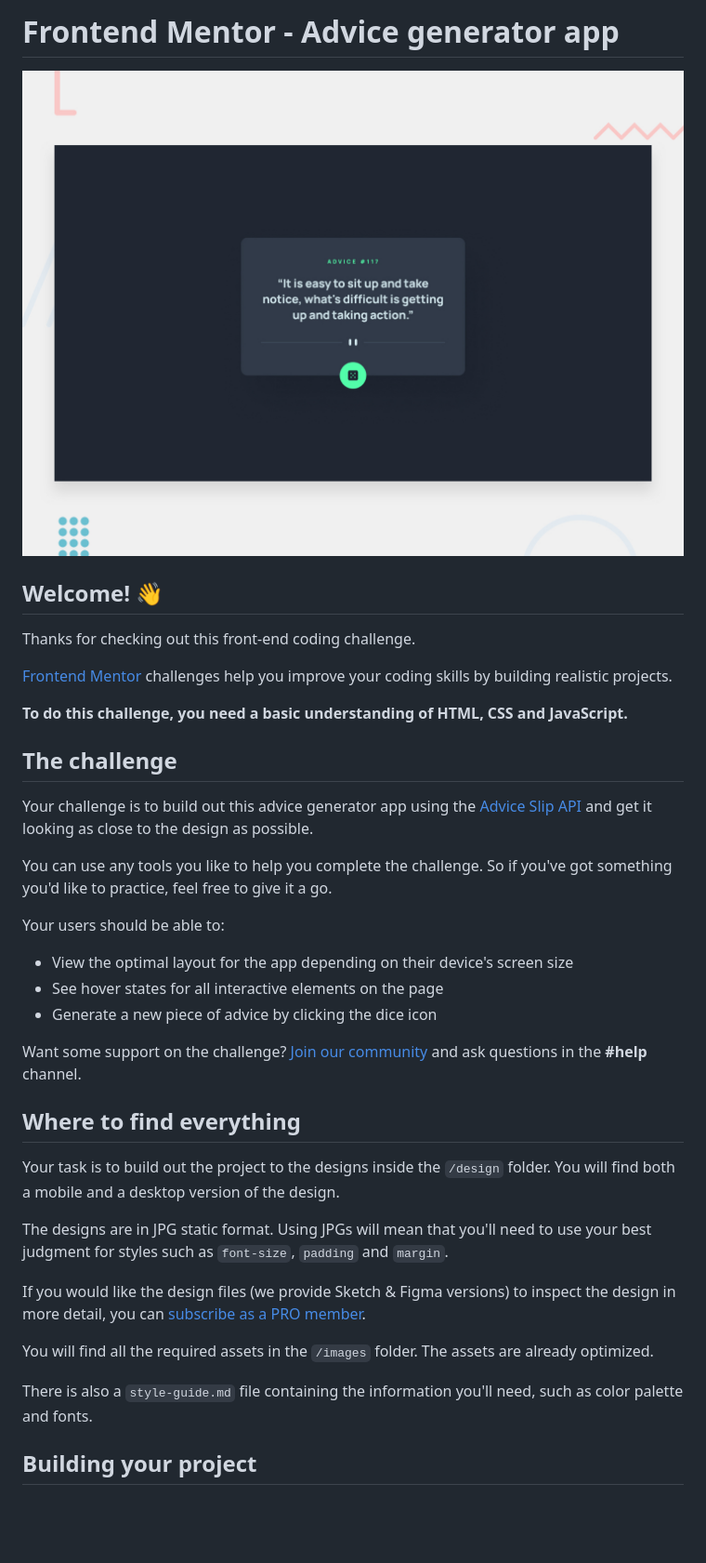
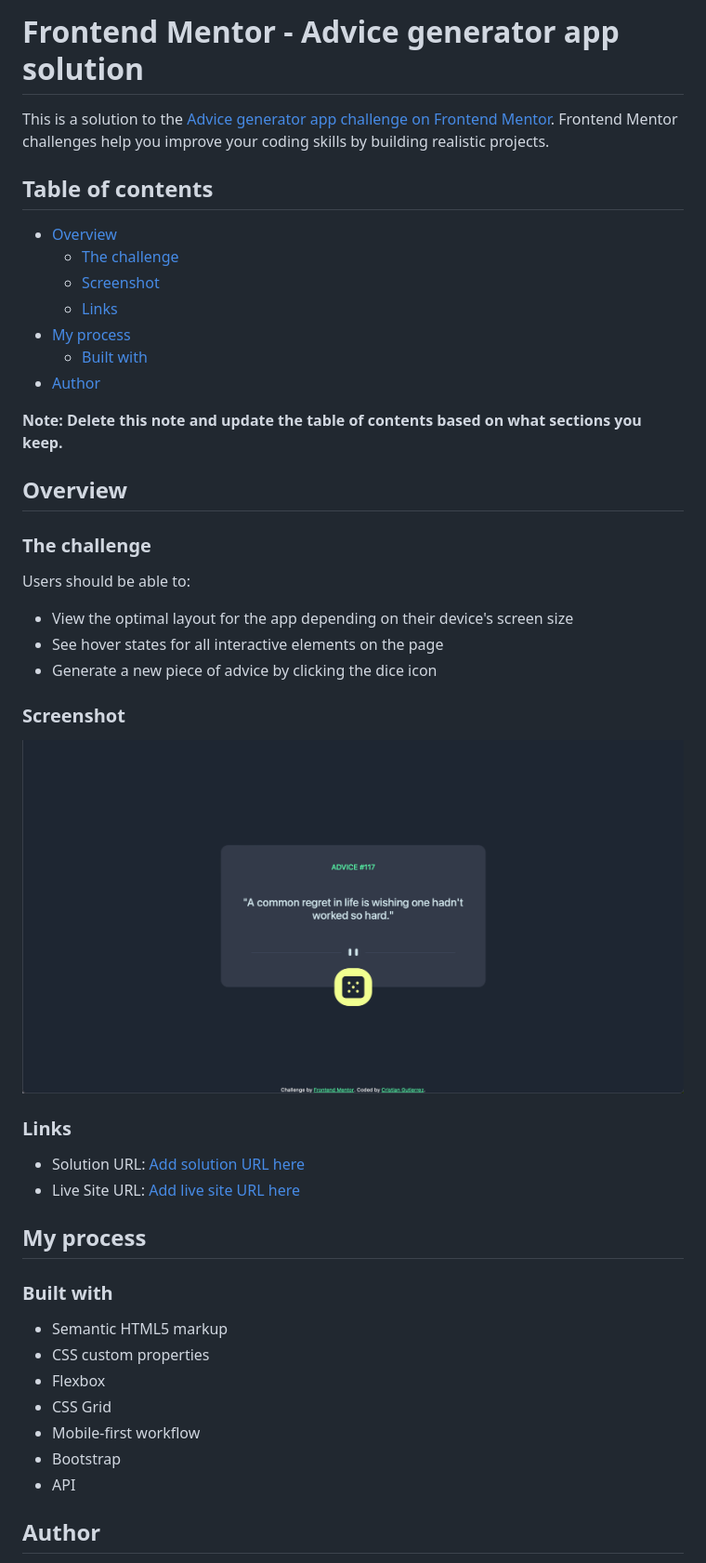
Before and after one commit to cristianccgg/advice-generator-app-main, a Markdown page: README.md, the part around the change printed below. Shown: that part at 93% size. Rendered like a GitHub page; pictures changed too: Screenshot.png (added); blank space fills up the shorter version.

Commit message:
images

```diff
--- a/README.md
+++ b/README.md
@@ -1,40 +1,49 @@
-# Frontend Mentor - Advice generator app
+# Frontend Mentor - Advice generator app solution
 
-![Design preview for the Advice generator app coding challenge](./design/desktop-preview.jpg)
+This is a solution to the [Advice generator app challenge on Frontend Mentor](https://www.frontendmentor.io/challenges/advice-generator-app-QdUG-13db). Frontend Mentor challenges help you improve your coding skills by building realistic projects.
 
-## Welcome! 👋
+## Table of contents
 
-Thanks for checking out this front-end coding challenge.
+- [Overview](#overview)
+  - [The challenge](#the-challenge)
+  - [Screenshot](#screenshot)
+  - [Links](#links)
+- [My process](#my-process)
+  - [Built with](#built-with)
+- [Author](#author)
 
-[Frontend Mentor](https://www.frontendmentor.io) challenges help you improve your coding skills by building realistic projects.
+**Note: Delete this note and update the table of contents based on what sections you keep.**
 
-**To do this challenge, you need a basic understanding of HTML, CSS and JavaScript.**
+## Overview
 
-## The challenge
+### The challenge
 
-Your challenge is to build out this advice generator app using the [Advice Slip API](https://api.adviceslip.com) and get it looking as close to the design as possible.
-
-You can use any tools you like to help you complete the challenge. So if you've got something you'd like to practice, feel free to give it a go.
-
-Your users should be able to:
+Users should be able to:
 
 - View the optimal layout for the app depending on their device's screen size
 - See hover states for all interactive elements on the page
 - Generate a new piece of advice by clicking the dice icon
 
-Want some support on the challenge? [Join our community](https://www.frontendmentor.io/community) and ask questions in the **#help** channel.
+### Screenshot
 
-## Where to find everything
+![](/Screenshot.png)
 
-Your task is to build out the project to the designs inside the `/design` folder. You will find both a mobile and a desktop version of the design.
+### Links
 
-The designs are in JPG static format. Using JPGs will mean that you'll need to use your best judgment for styles such as `font-size`, `padding` and `margin`.
+- Solution URL: [Add solution URL here](https://github.com/cristianccgg/advice-generator-app-main.git)
+- Live Site URL: [Add live site URL here](https://cristianccgg.github.io/advice-generator-app-main/)
 
-If you would like the design files (we provide Sketch & Figma versions) to inspect the design in more detail, you can [subscribe as a PRO member](https://www.frontendmentor.io/pro).
+## My process
 
-You will find all the required assets in the `/images` folder. The assets are already optimized.
+### Built with
 
-There is also a `style-guide.md` file containing the information you'll need, such as color palette and fonts.
+- Semantic HTML5 markup
+- CSS custom properties
+- Flexbox
+- CSS Grid
+- Mobile-first workflow
+- Bootstrap
+- API
 
-## Building your project
+## Author
 
```
Also changed, not shown: other parts of README.md (+1 -53 lines), README-template.md (deleted, +0 -112 lines), 1 other file.
